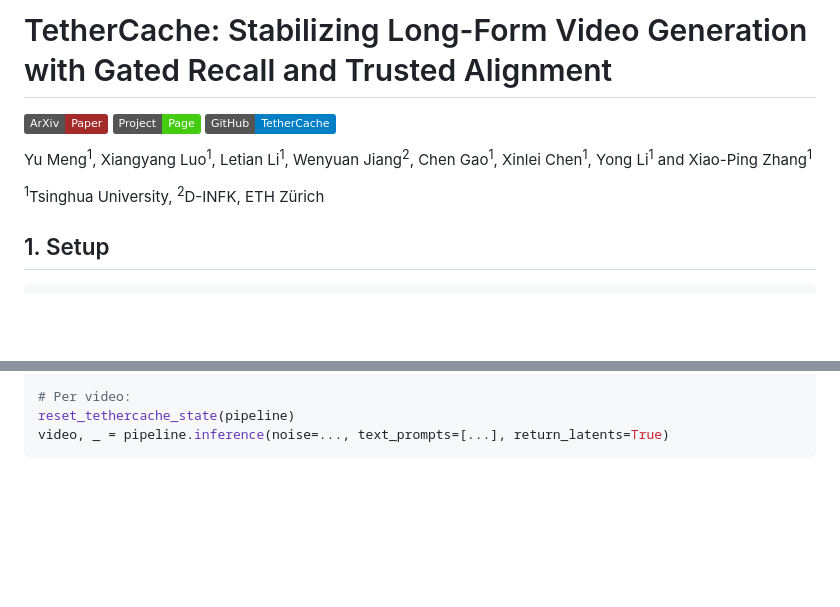
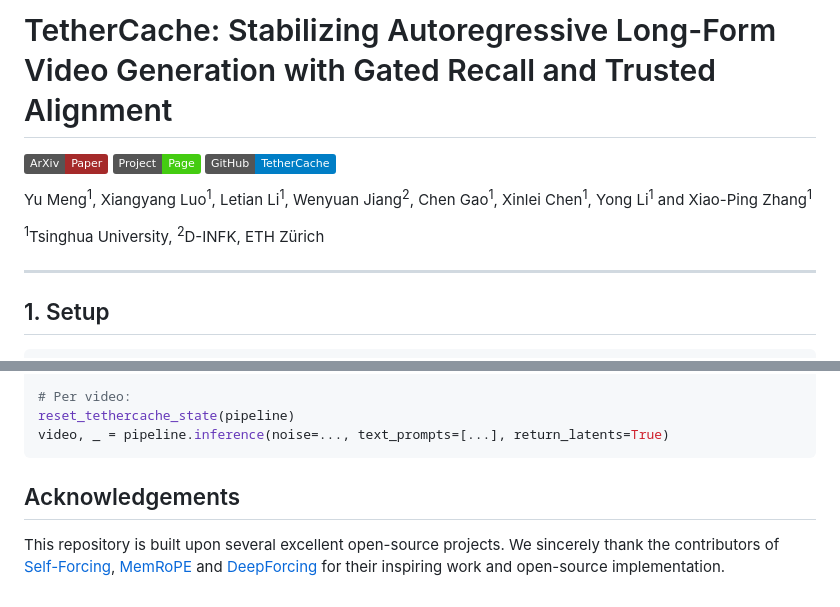
Before and after one commit to my4f175/TetherCache, a Markdown page: README.md, 2 parts joined by grey strips. Rendered like a GitHub page; badges without logos; blank space fills up the shorter version.

````diff
--- a/README.md
+++ b/README.md
@@ -1,4 +1,4 @@
-# TetherCache: Stabilizing Long-Form Video Generation with Gated Recall and Trusted Alignment
+# TetherCache: Stabilizing Autoregressive Long-Form Video Generation with Gated Recall and Trusted Alignment
 
 [![Paper](https://img.shields.io/badge/ArXiv-Paper-brown)](https://arxiv.org/abs/2606.13035)
 [![Demo](https://img.shields.io/badge/Project-Page-brightgreen)](https://my4f175.github.io/TetherCache/)
@@ -7,6 +7,8 @@
 Yu Meng<sup>1</sup>, Xiangyang Luo<sup>1</sup>, Letian Li<sup>1</sup>, Wenyuan Jiang<sup>2</sup>, Chen Gao<sup>1</sup>, Xinlei Chen<sup>1</sup>, Yong Li<sup>1</sup> and Xiao-Ping Zhang<sup>1</sup>
 
 <sup>1</sup>Tsinghua University, <sup>2</sup>D-INFK, ETH Zürich
+
+---
 
 ## 1. Setup
 
@@ -146,3 +148,7 @@ install_tethercache(pipeline, tc_cfg)
 reset_tethercache_state(pipeline)
 video, _ = pipeline.inference(noise=..., text_prompts=[...], return_latents=True)
 ```
+
+## Acknowledgements
+
+This repository is built upon several excellent open-source projects. We sincerely thank the contributors of [Self-Forcing](https://github.com/guandeh17/Self-Forcing), [MemRoPE](https://github.com/YoungRaeKimm/MemRoPE) and [DeepForcing](https://github.com/cvlab-kaist/DeepForcing) for their inspiring work and open-source implementation.
````
